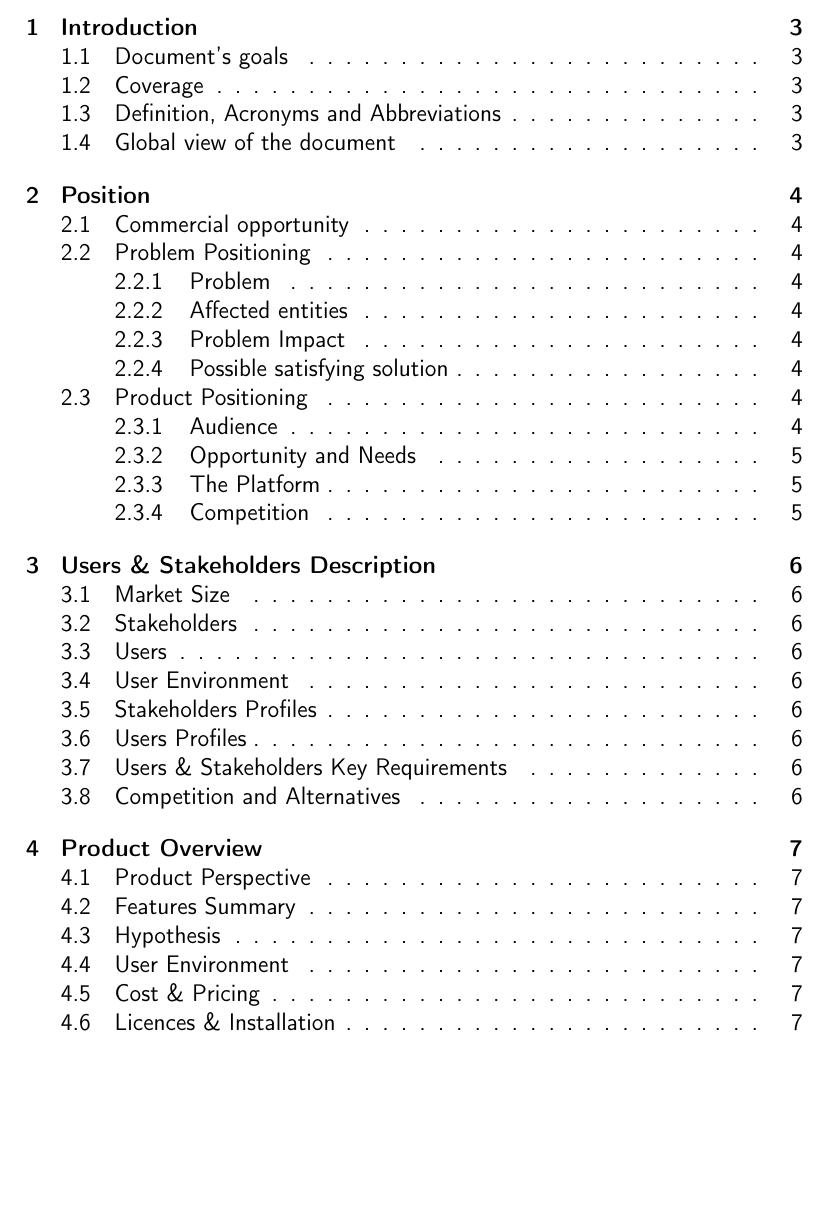
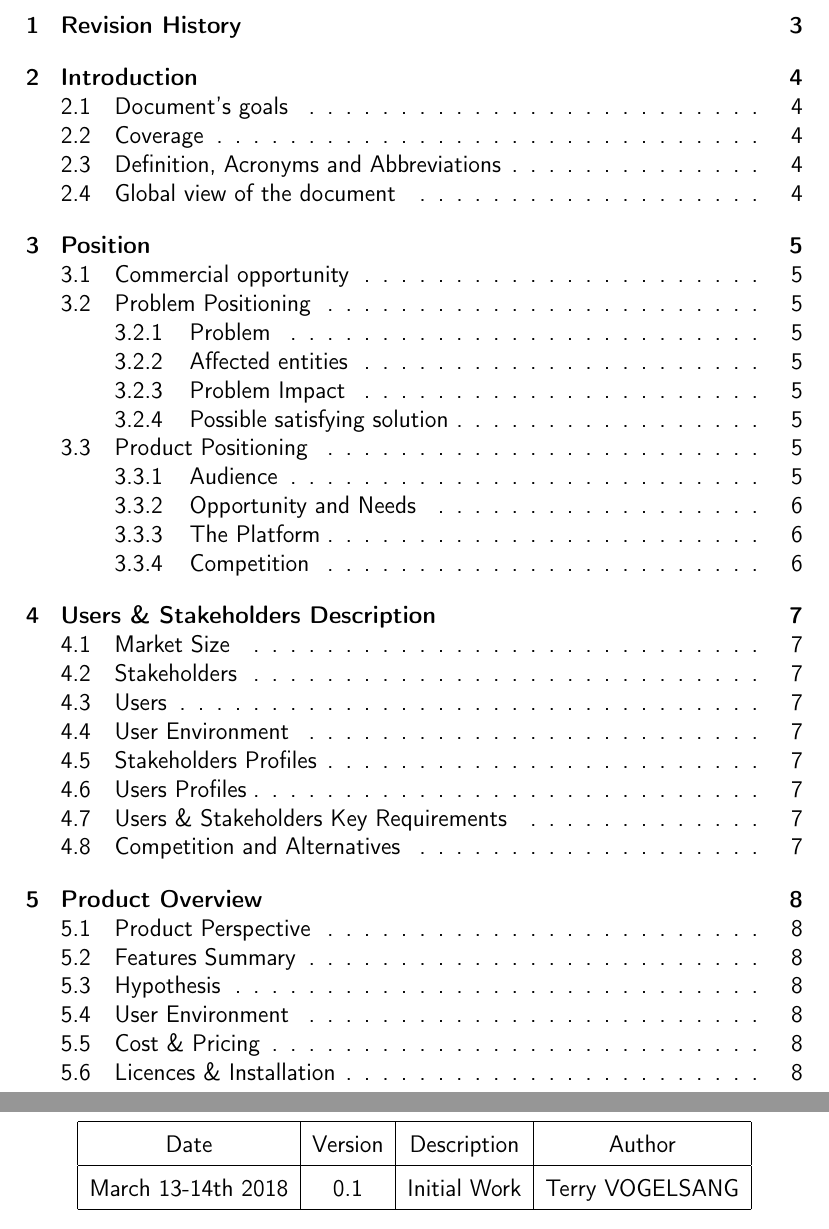
Before and after one commit to unige-pinfo-2018/PInfo3, a LaTeX document (docs/modelisation/vision_document/vision_document.tex): part of page 2 of 15 before the commit and two parts of pages 2 and 4 of 16 after it, the two joined at a grey line, cut at the place of the change, the shorter picture padded with empty space. Compiled offline with pdfLaTeX.

Commit message:
Add revision history to vision doc

```diff
--- a/docs/modelisation/vision_document/vision_document.tex
+++ b/docs/modelisation/vision_document/vision_document.tex
@@ -12,6 +12,8 @@
 \usepackage{url}
 \setitemize{noitemsep,topsep=10pt,parsep=10pt,partopsep=0pt}
 \usepackage{authblk}
+\usepackage{titlesec}
+\titleformat{\section}{\normalfont\Large\bfseries}{}{0pt}{}
 
 \setlength\parindent{0pt}
 
@@ -45,6 +47,21 @@
 	\maketitle
 	\tableofcontents
 	\newpage
+
+% REVISION HISTORY SECTION $$$$$$$$$$$$$$$$$$$$$$$$$$$$$$$$$$$$$$$$$$$$$$$$$$$$$$$$$$$$$$$$$$$$$$$$$$$$$$$$$$$$$$$$$$
+
+		\section{Revision History}
+
+		\begin{center}
+		\def\arraystretch{1.5}
+            \begin{tabular}{| c | c | c | c |}
+            \hline
+            Date & Version & Description & Author \\ \hline
+            March 13-14th 2018 & 0.1 & Initial Work  & Terry VOGELSANG \\ \hline
+            \end{tabular}
+        \end{center}
+
+        \newpage
 
 % INTRO SECTION $$$$$$$$$$$$$$$$$$$$$$$$$$$$$$$$$$$$$$$$$$$$$$$$$$$$$$$$$$$$$$$$$$$$$$$$$$$$$$$$$$$$$$$$$$
 
```
Also changed, not shown: docs/modelisation/vision_document/vision_document.pdf.
